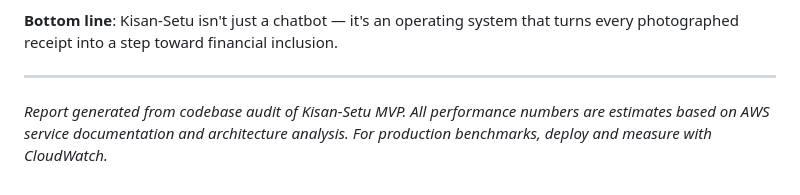
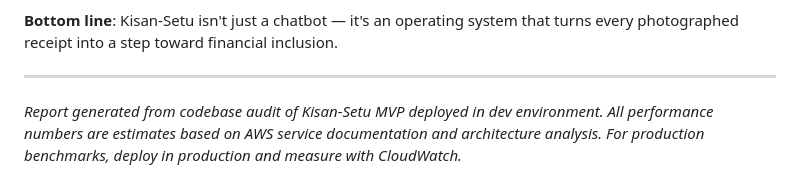
Before and after one commit to hackergod00001/Kisan-Setu, a Markdown page: BENCHMARK_REPORT.md, the part around the change. Rendered like a GitHub page.

Commit message:
Update benchmark report footer text

```diff
--- a/BENCHMARK_REPORT.md
+++ b/BENCHMARK_REPORT.md
@@ -427,4 +427,4 @@ The system's 5-model LLM fallback chain, property-based test suite (633 tests, 1
 
 ---
 
-*Report generated from codebase audit of Kisan-Setu MVP. All performance numbers are estimates based on AWS service documentation and architecture analysis. For production benchmarks, deploy and measure with CloudWatch.*
+*Report generated from codebase audit of Kisan-Setu MVP deployed in dev environment. All performance numbers are estimates based on AWS service documentation and architecture analysis. For production benchmarks, deploy in production and measure with CloudWatch.*
```
